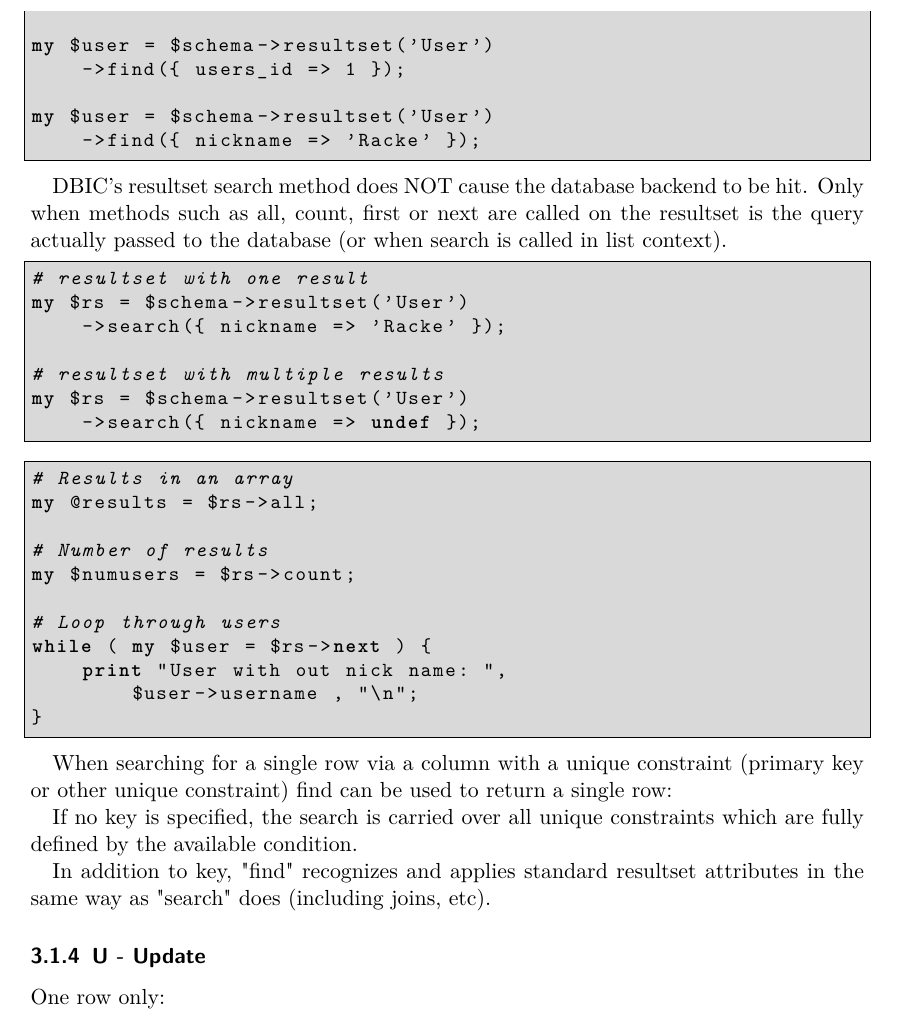
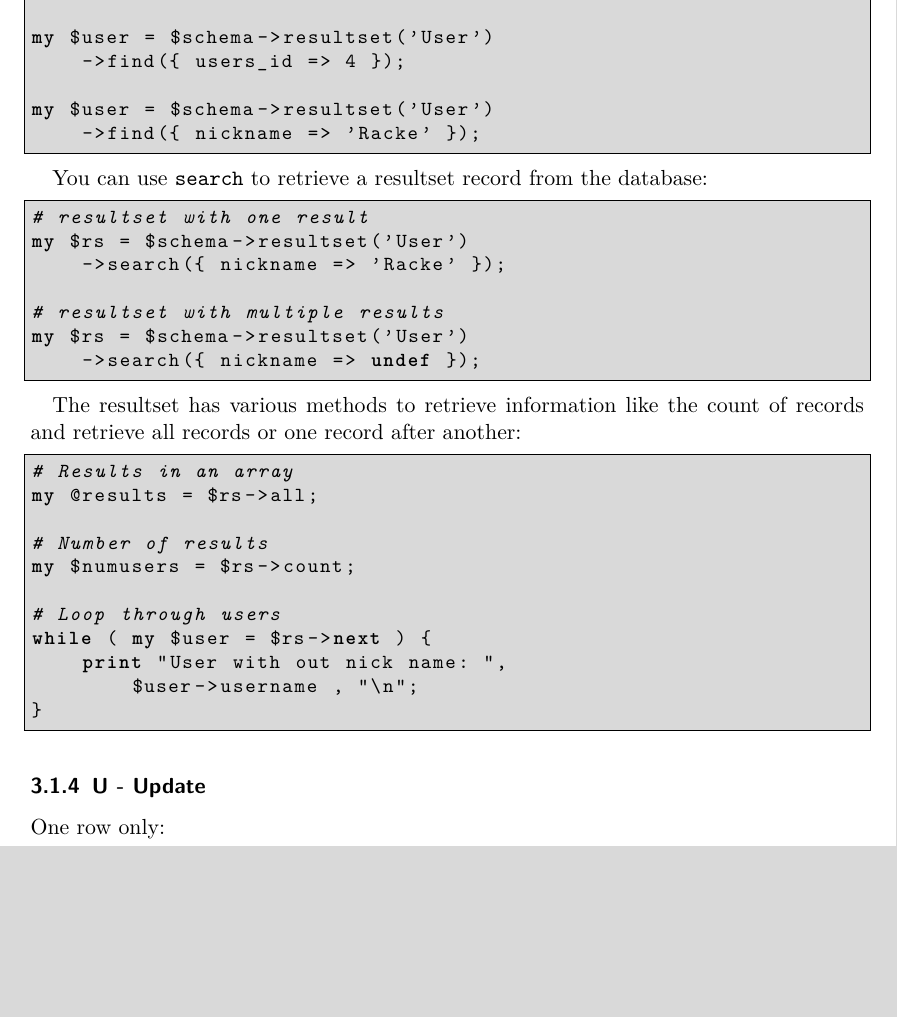
Before and after one commit to interchange/DBIx-Class-Training, a LaTeX document (dbic-training-en-handout.tex, which reads dbic-training-en.tex): part of page 13 of 29, cut so that both start at the same text, the shorter picture padded with empty space. Compiled offline with pdfLaTeX.

Commit message:
Improve handout for R subsection.

```diff
--- a/dbic-training-en.tex
+++ b/dbic-training-en.tex
@@ -597,17 +600,20 @@ my $user = $schema->resultset('User')
     ->find( 4 );
 
 my $user = $schema->resultset('User')
-    ->find({ users_id => 1 });
+    ->find({ users_id => 4 });
 
 my $user = $schema->resultset('User')
     ->find({ nickname => 'Racke' });
 \end{lstlisting}
 \end{frame}
 
-DBIC's resultset search method does NOT cause the database backend to be
-hit. Only when methods such as all, count, first or next are called on the
-resultset is the query actually passed to the database (or when search is
-called in list context).
+% DBIC's resultset search method does NOT cause the database backend to be
+% hit. Only when methods such as all, count, first or next are called on the
+% resultset is the query actually passed to the database (or when search is
+% called in list context).
+
+You can use \verb|search| to retrieve a resultset record from
+the database:
 
 \begin{frame}[fragile]{R - Retrieve}
 \begin{lstlisting}
@@ -620,6 +626,10 @@ my $rs = $schema->resultset('User')
     ->search({ nickname => undef });
 \end{lstlisting}
 \end{frame}
+
+The resultset has various methods to retrieve information
+like the count of records and retrieve all records or
+one record after another:
 
 \begin{frame}[fragile]{R - Retrieve}
 \begin{lstlisting}
@@ -637,11 +647,11 @@ while ( my $user = $rs->next ) {
 \end{lstlisting}
 \end{frame}
 
-When searching for a single row via a column with a unique constraint (primary key or other unique constraint) find can be used to return a single row:
-
-If no key is specified, the search is carried over all unique constraints which are fully defined by the available condition.
-
-In addition to key, "find" recognizes and applies standard resultset attributes in the same way as "search" does (including joins, etc).
+% When searching for a single row via a column with a unique constraint (primary key or other unique constraint) find can be used to return a single row:
+
+% If no key is specified, the search is carried over all unique constraints which are fully defined by the available condition.
+
+% In addition to key, "find" recognizes and applies standard resultset attributes in the same way as "search" does (including joins, etc).
 
 \subsubsection{U - Update}
 
```
Also changed, not shown: dbic-training-en.tex (3 more changed lines).
